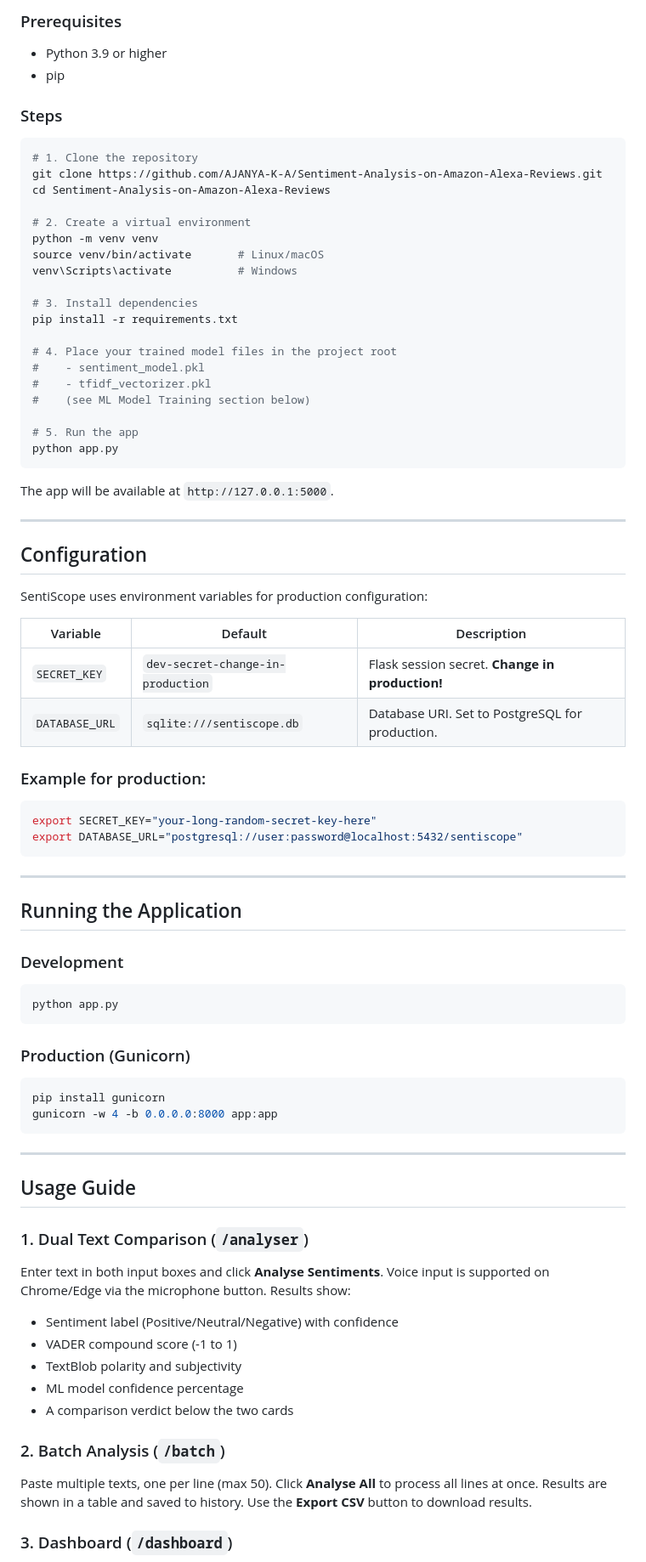
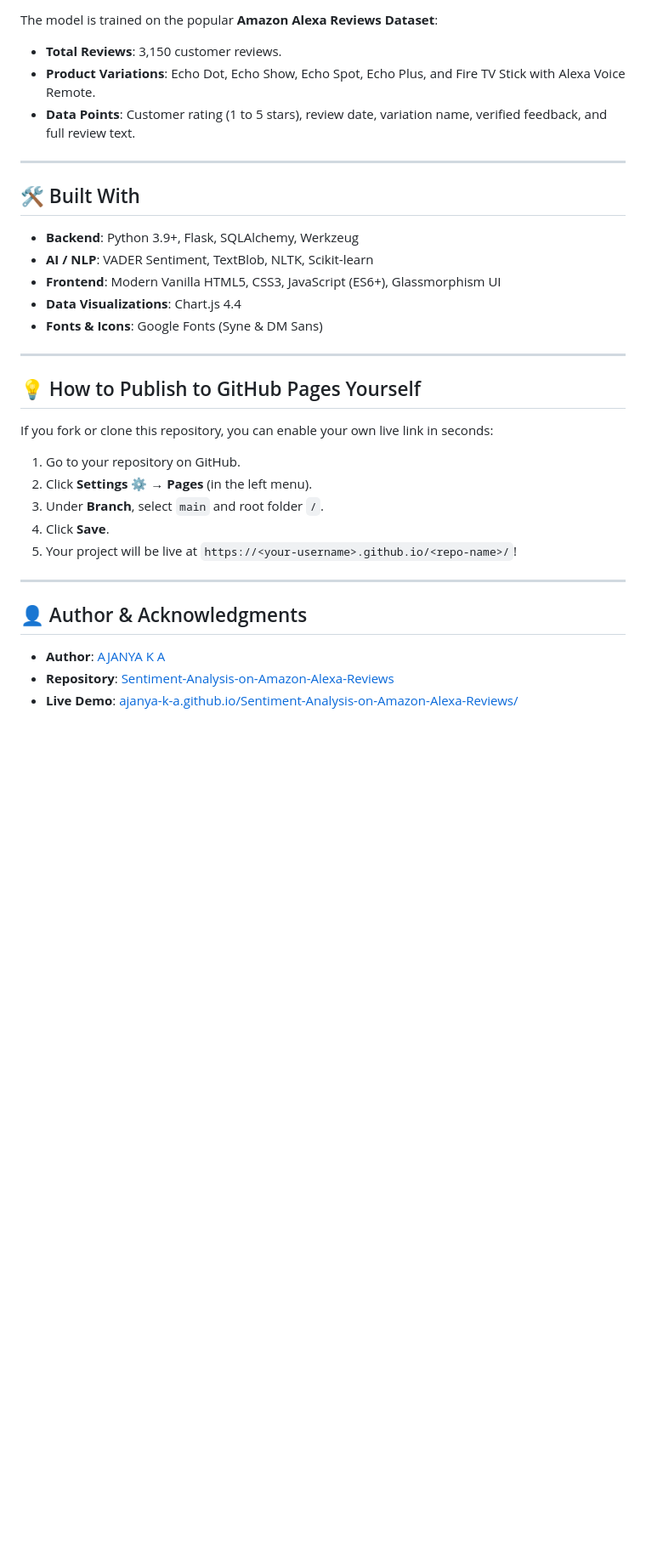
Before and after one commit to AJANYA-K-A/Sentiment-Analysis-on-Amazon-Alexa-Reviews, a Markdown page: readme.md, the part around one of its changes. Shown at 85% size. Drawn GitHub-style; blank space fills up the shorter version.

````diff
--- a/readme.md
+++ b/readme.md
@@ -143,87 +164,36 @@ Sentiment-Analysis-on-Amazon-Alexa-Reviews/
 
-### Prerequisites
-
-- Python 3.9 or higher
-- pip
-
-### Steps
-
-```bash
-# 1. Clone the repository
-git clone https://github.com/AJANYA-K-A/Sentiment-Analysis-on-Amazon-Alexa-Reviews.git
-cd Sentiment-Analysis-on-Amazon-Alexa-Reviews
-
-# 2. Create a virtual environment
-python -m venv venv
-source venv/bin/activate       # Linux/macOS
-venv\Scripts\activate          # Windows
-
-# 3. Install dependencies
-pip install -r requirements.txt
-
-# 4. Place your trained model files in the project root
-#    - sentiment_model.pkl
-#    - tfidf_vectorizer.pkl
-#    (see ML Model Training section below)
-
-# 5. Run the app
-python app.py
-```
-
-The app will be available at `http://127.0.0.1:5000`.
+The model is trained on the popular **Amazon Alexa Reviews Dataset**:
+- **Total Reviews**: 3,150 customer reviews.
+- **Product Variations**: Echo Dot, Echo Show, Echo Spot, Echo Plus, and Fire TV Stick with Alexa Voice Remote.
+- **Data Points**: Customer rating (1 to 5 stars), review date, variation name, verified feedback, and full review text.
 
 ---
 
-## Configuration
+## 🛠️ Built With
 
-SentiScope uses environment variables for production configuration:
-
-| Variable       | Default                           | Description                                     |
-| -------------- | --------------------------------- | ----------------------------------------------- |
-| `SECRET_KEY`   | `dev-secret-change-in-production` | Flask session secret. **Change in production!** |
-| `DATABASE_URL` | `sqlite:///sentiscope.db`         | Database URI. Set to PostgreSQL for production. |
-
-### Example for production:
-
-```bash
-export SECRET_KEY="your-long-random-secret-key-here"
-export DATABASE_URL="postgresql://user:password@localhost:5432/sentiscope"
-```
+- **Backend**: Python 3.9+, Flask, SQLAlchemy, Werkzeug
+- **AI / NLP**: VADER Sentiment, TextBlob, NLTK, Scikit-learn
+- **Frontend**: Modern Vanilla HTML5, CSS3, JavaScript (ES6+), Glassmorphism UI
+- **Data Visualizations**: Chart.js 4.4
+- **Fonts & Icons**: Google Fonts (Syne & DM Sans)
 
 ---
 
-## Running the Application
+## 💡 How to Publish to GitHub Pages Yourself
 
-### Development
+If you fork or clone this repository, you can enable your own live link in seconds:
 
-```bash
-python app.py
-```
-
-### Production (Gunicorn)
-
-```bash
-pip install gunicorn
-gunicorn -w 4 -b 0.0.0.0:8000 app:app
-```
+1. Go to your repository on GitHub.
+2. Click **Settings** ⚙️ &rarr; **Pages** (in the left menu).
+3. Under **Branch**, select `main` and root folder `/`.
+4. Click **Save**.
+5. Your project will be live at `https://<your-username>.github.io/<repo-name>/`!
 
 ---
 
-## Usage Guide
+## 👤 Author & Acknowledgments
 
-### 1. Dual Text Comparison (`/analyser`)
+- **Author**: [AJANYA K A](https://github.com/AJANYA-K-A)
+- **Repository**: [Sentiment-Analysis-on-Amazon-Alexa-Reviews](https://github.com/AJANYA-K-A/Sentiment-Analysis-on-Amazon-Alexa-Reviews)
+- **Live Demo**: [ajanya-k-a.github.io/Sentiment-Analysis-on-Amazon-Alexa-Reviews/](https://ajanya-k-a.github.io/Sentiment-Analysis-on-Amazon-Alexa-Reviews/)
 
-Enter text in both input boxes and click **Analyse Sentiments**. Voice input is supported on Chrome/Edge via the microphone button. Results show:
-
-- Sentiment label (Positive/Neutral/Negative) with confidence
-- VADER compound score (-1 to 1)
-- TextBlob polarity and subjectivity
-- ML model confidence percentage
-- A comparison verdict below the two cards
-
-### 2. Batch Analysis (`/batch`)
-
-Paste multiple texts, one per line (max 50). Click **Analyse All** to process all lines at once. Results are shown in a table and saved to history. Use the **Export CSV** button to download results.
-
-### 3. Dashboard (`/dashboard`)
-
````
Also changed, not shown: other parts of readme.md (+127 -300 lines).
